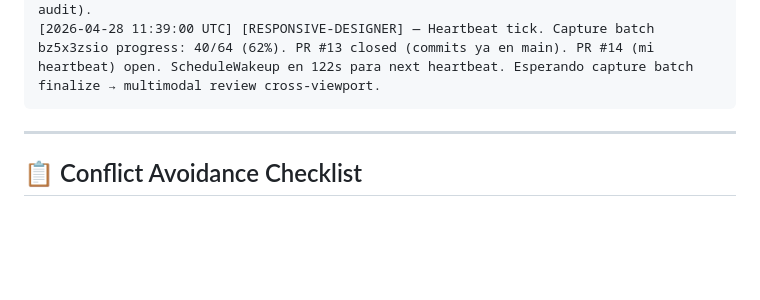
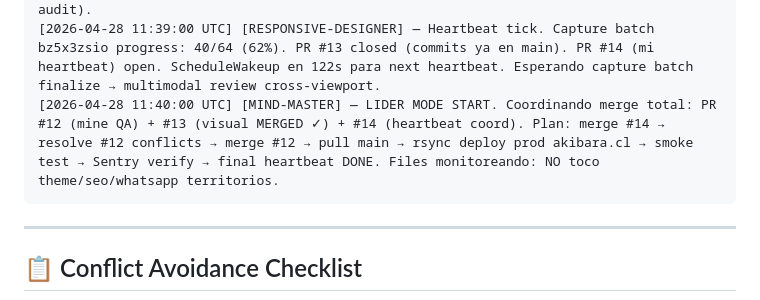
Before and after one commit to alefvaras/akibara-v2, a Markdown page: AGENTS-COORDINATION.md, the part around the change. Rendered like a GitHub page; blank space fills up the shorter version.

Commit message:
docs(coord): heartbeat MIND-MASTER 11:40 LIDER MODE — coordinando merge total + deploy prod

````diff
--- a/AGENTS-COORDINATION.md
+++ b/AGENTS-COORDINATION.md
@@ -78,6 +78,7 @@ Format: `[YYYY-MM-DD HH:MM:SS UTC] [AGENT-NAME] — actividad actual + files que
 [2026-04-28 04:45:00 UTC] [SEO-SPECIALIST] — Re-aplicando B-S4-SEO-03 filter en `inc/seo/noindex.php` que se perdió en sesión anterior. Nuevo bloque `add_filter("rank_math/sitemap/exclude_post")` (14 page IDs: legal, transactional, dashboard) + defense-in-depth `rank_math/frontend/robots`. Mi territorio (no afecta gallery/whatsapp). About to git pull --rebase + commit + push.
 [2026-04-28 04:50:00 UTC] [SEO-SPECIALIST] — DONE PUSH. main remoto en c5c3fb7. Conflict en este file resolved (heartbeats merged). Theme code change pendiente de deploy via Docker-first workflow; DB-level coverage equivalente ya activa en PROD para los 13 pages. Continuando con monitoreo + iter 2 (autores schema, blog FAQ, image alt audit).
 [2026-04-28 11:39:00 UTC] [RESPONSIVE-DESIGNER] — Heartbeat tick. Capture batch bz5x3zsio progress: 40/64 (62%). PR #13 closed (commits ya en main). PR #14 (mi heartbeat) open. ScheduleWakeup en 122s para next heartbeat. Esperando capture batch finalize → multimodal review cross-viewport.
+[2026-04-28 11:40:00 UTC] [MIND-MASTER] — LIDER MODE START. Coordinando merge total: PR #12 (mine QA) + #13 (visual MERGED ✓) + #14 (heartbeat coord). Plan: merge #14 → resolve #12 conflicts → merge #12 → pull main → rsync deploy prod akibara.cl → smoke test → Sentry verify → final heartbeat DONE. Files monitoreando: NO toco theme/seo/whatsapp territorios.
 ```
 
 ---
````
